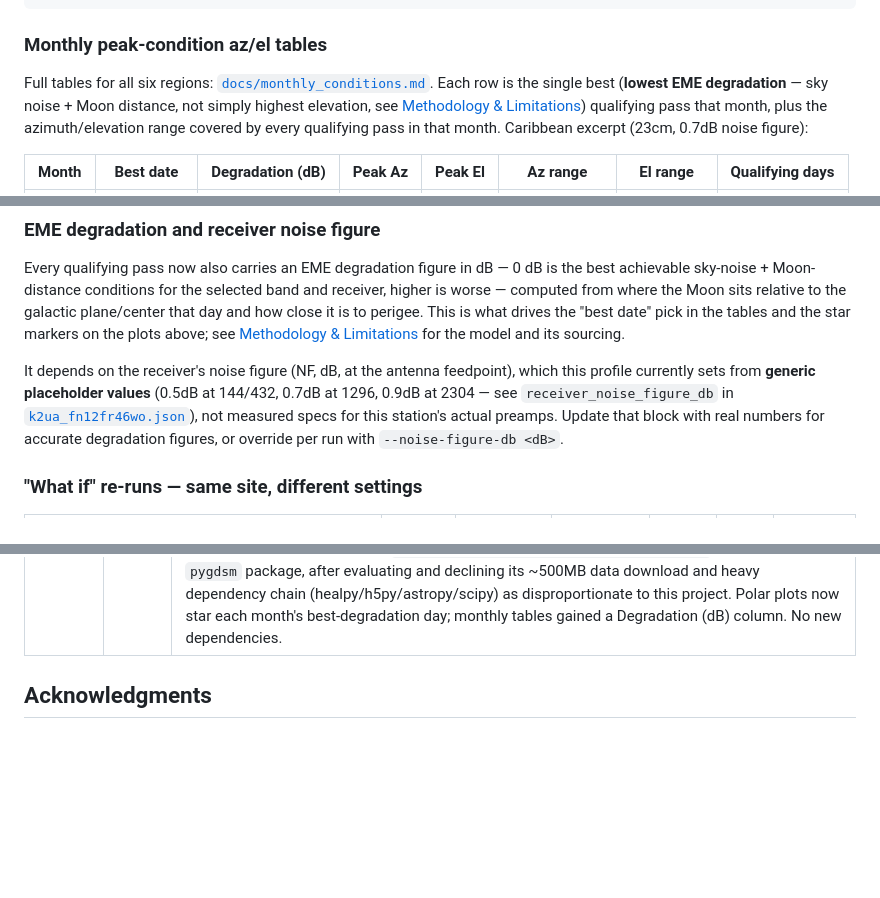
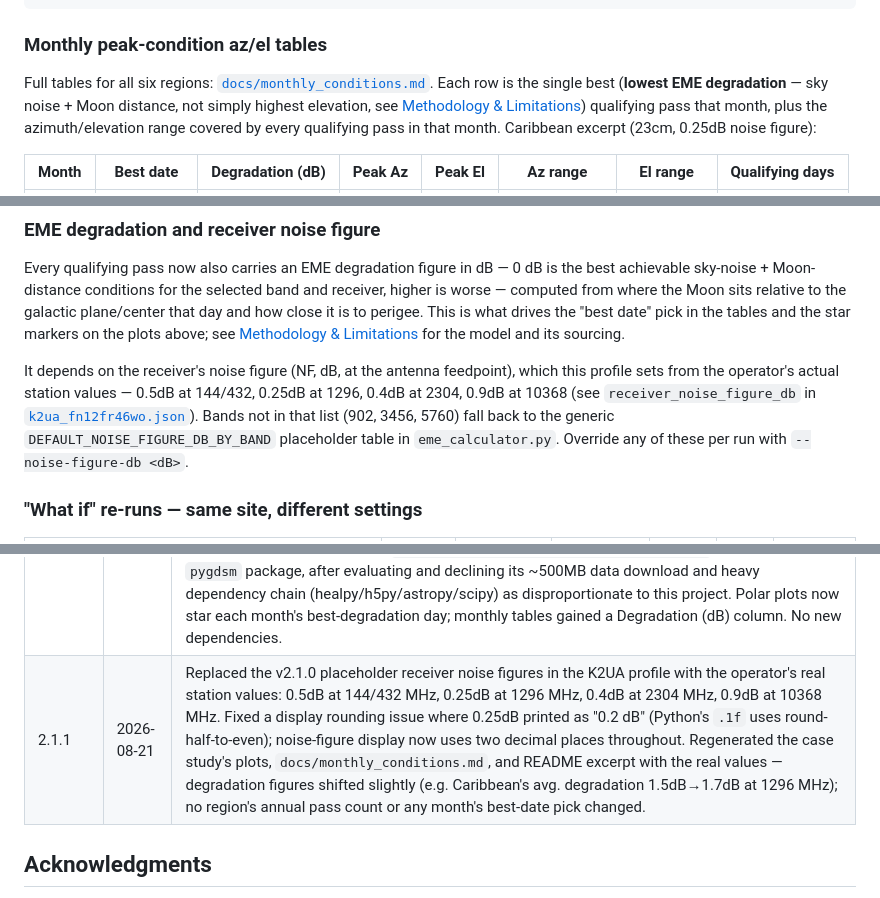
Before and after one commit to rusk2ua/eme-calculator-project, a Markdown page: README.md, 3 parts joined by grey strips. GitHub-like rendering; blank space fills up the shorter version.

```diff
--- a/README.md
+++ b/README.md
@@ -120,7 +120,7 @@ python scripts/generate_polar_plots.py \
 
 ### Monthly peak-condition az/el tables
 
-Full tables for all six regions: [`docs/monthly_conditions.md`](docs/monthly_conditions.md). Each row is the single best (**lowest EME degradation** — sky noise + Moon distance, not simply highest elevation, see [Methodology & Limitations](#methodology--limitations)) qualifying pass that month, plus the azimuth/elevation range covered by every qualifying pass in that month. Caribbean excerpt (23cm, 0.7dB noise figure):
+Full tables for all six regions: [`docs/monthly_conditions.md`](docs/monthly_conditions.md). Each row is the single best (**lowest EME degradation** — sky noise + Moon distance, not simply highest elevation, see [Methodology & Limitations](#methodology--limitations)) qualifying pass that month, plus the azimuth/elevation range covered by every qualifying pass in that month. Caribbean excerpt (23cm, 0.25dB noise figure):
 
 | Month | Best date | Degradation (dB) | Peak Az | Peak El | Az range | El range | Qualifying days |
 |---|---|---|---|---|---|---|---|
@@ -138,7 +138,7 @@ Full tables for all six regions: [`docs/monthly_conditions.md`](docs/monthly_con
 
 Every qualifying pass now also carries an EME degradation figure in dB — 0 dB is the best achievable sky-noise + Moon-distance conditions for the selected band and receiver, higher is worse — computed from where the Moon sits relative to the galactic plane/center that day and how close it is to perigee. This is what drives the "best date" pick in the tables and the star markers on the plots above; see [Methodology & Limitations](#methodology--limitations) for the model and its sourcing.
 
-It depends on the receiver's noise figure (NF, dB, at the antenna feedpoint), which this profile currently sets from **generic placeholder values** (0.5dB at 144/432, 0.7dB at 1296, 0.9dB at 2304 — see `receiver_noise_figure_db` in [`k2ua_fn12fr46wo.json`](data/site_profiles/k2ua_fn12fr46wo.json)), not measured specs for this station's actual preamps. Update that block with real numbers for accurate degradation figures, or override per run with `--noise-figure-db <dB>`.
+It depends on the receiver's noise figure (NF, dB, at the antenna feedpoint), which this profile sets from the operator's actual station values — 0.5dB at 144/432, 0.25dB at 1296, 0.4dB at 2304, 0.9dB at 10368 (see `receiver_noise_figure_db` in [`k2ua_fn12fr46wo.json`](data/site_profiles/k2ua_fn12fr46wo.json)). Bands not in that list (902, 3456, 5760) fall back to the generic `DEFAULT_NOISE_FIGURE_DB_BY_BAND` placeholder table in `eme_calculator.py`. Override any of these per run with `--noise-figure-db <dB>`.
 
 ### "What if" re-runs — same site, different settings
 
@@ -330,6 +330,7 @@ This project is licensed under the MIT License - see the [LICENSE](LICENSE) file
 | 2.0.2 | 2026-08-20 | Documentation only: local setup instructions (README Quick Start/Local Setup, DEPLOYMENT.md, PROJECT_STRUCTURE.md) now create and activate a Python virtual environment before `pip install`, instead of installing onto the system/Homebrew Python. Added a "Virtual Environment Setup" section to README.md. |
 | 2.0.3 | 2026-08-21 | `src/eme_calculator.py`'s CLI printed a large raw JSON dump to the terminal with no explanation of what it was, which read as broken rather than working as intended. Added `format_summary()` and made it the default terminal output (pass counts, wind loading, RF notes); the full JSON is now opt-in via `--json`, via `--output <file>` (which also still prints the summary), or automatically when stdout is piped/redirected rather than an interactive terminal. See [Reading the CLI Output](#reading-the-cli-output). |
 | **2.1.0** | **2026-08-21** | **EME degradation model.** Added `src/sky_noise.py`: sky (galactic) noise + lunar-distance path loss combined into a single dB degradation figure per pass (0dB = best achievable for the band/receiver). `monthly_conditions()` now ranks each month's "best day" by lowest degradation instead of highest peak elevation. Added `receiver_noise_figure_db` (per-band, at the antenna feedpoint) to the site profile schema, with a `--noise-figure-db` CLI override and generic per-band fallback defaults; seeded the K2UA profile with placeholder values pending real measurements. Corrected two errors found in the user-supplied source methodology during research (see Methodology & Limitations): a backwards degradation sign, and a 12-14dB apogee-to-perigee range-factor figure that was actually sky-noise swing misattributed to the (~2.3dB) distance term. Sky noise uses a synthesized, dependency-free analytic approximation of the galactic 408MHz background (`data/sky_noise/galactic_408mhz_grid.json`) rather than the `pygdsm` package, after evaluating and declining its ~500MB data download and heavy dependency chain (healpy/h5py/astropy/scipy) as disproportionate to this project. Polar plots now star each month's best-degradation day; monthly tables gained a Degradation (dB) column. No new dependencies. |
+| 2.1.1 | 2026-08-21 | Replaced the v2.1.0 placeholder receiver noise figures in the K2UA profile with the operator's real station values: 0.5dB at 144/432 MHz, 0.25dB at 1296 MHz, 0.4dB at 2304 MHz, 0.9dB at 10368 MHz. Fixed a display rounding issue where 0.25dB printed as "0.2 dB" (Python's `.1f` uses round-half-to-even); noise-figure display now uses two decimal places throughout. Regenerated the case study's plots, `docs/monthly_conditions.md`, and README excerpt with the real values — degradation figures shifted slightly (e.g. Caribbean's avg. degradation 1.5dB→1.7dB at 1296 MHz); no region's annual pass count or any month's best-date pick changed. |
 
 ## Acknowledgments
 
```
Also changed, not shown: other parts of README.md (+1 -1 lines), docs/monthly_conditions.md (+47 -47 lines), docs/plots/africa_polar.png, docs/plots/europe_polar.png, docs/plots/oceania_polar.png, 4 other files.
